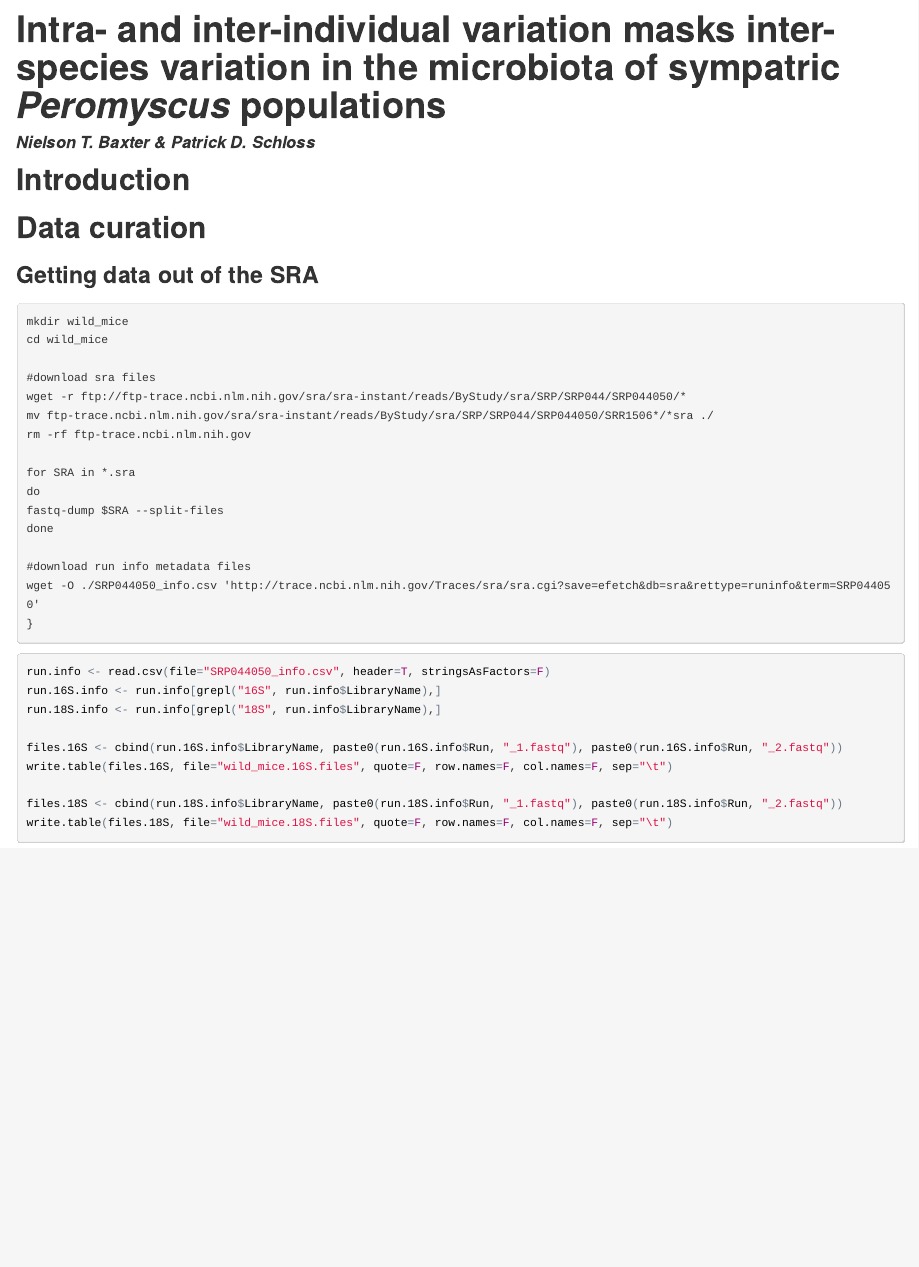
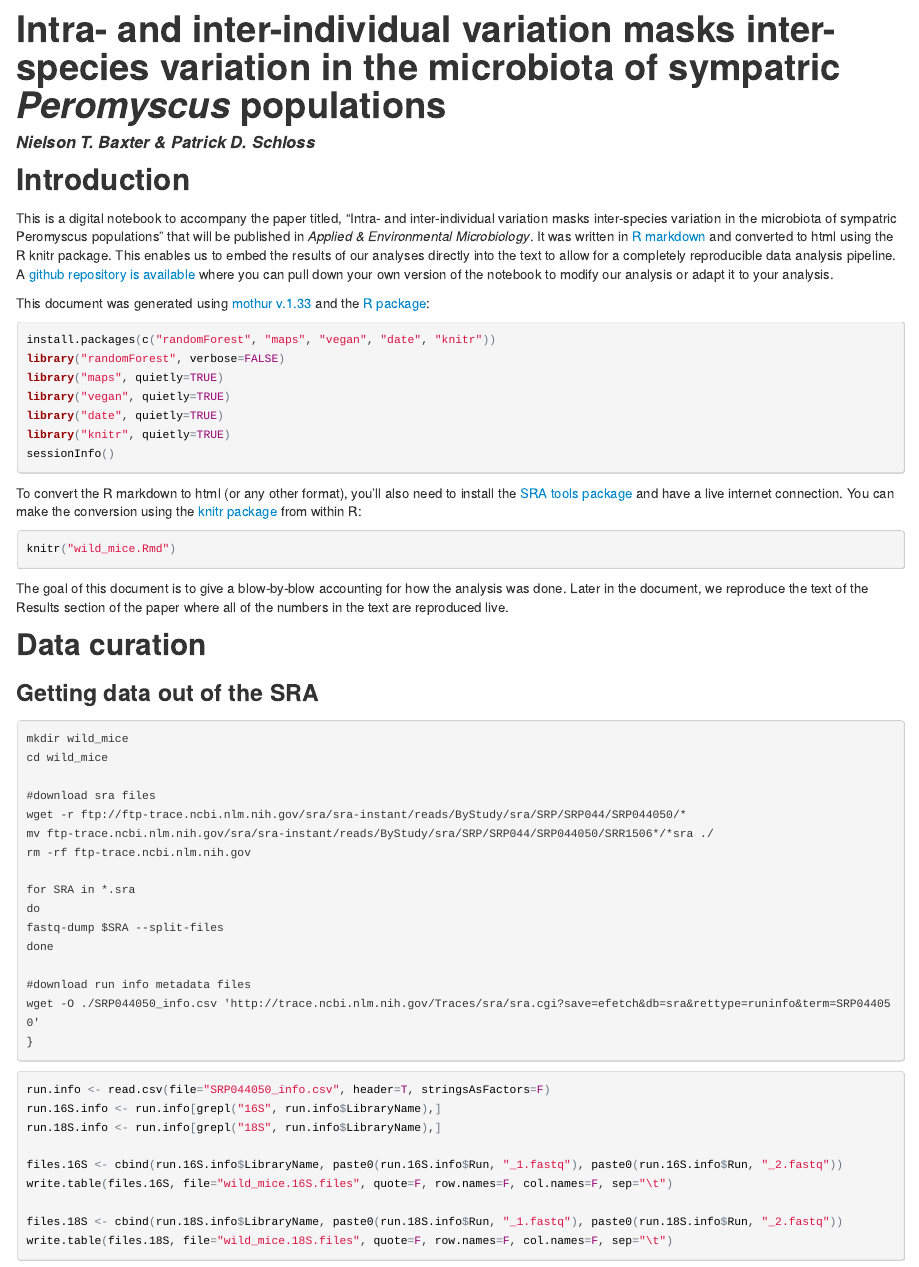
Before and after one commit to SchlossLab/Baxter_WildMice_AEM_2014, an R Markdown document (wild_mice.Rmd): the page in a window 1100 px wide, from its top. The pictures show the output file wild_mice.html that the author committed with the source, opened offline.

Commit message:
Rough draft of Introduction section

````diff
--- a/wild_mice.Rmd
+++ b/wild_mice.Rmd
@@ -6,7 +6,37 @@ output: html_document
 ---
 
 ## Introduction
+This is a digital notebook to accompany the paper titled, "Intra- and inter-individual variation masks inter-species variation in the microbiota of sympatric Peromyscus populations" that will be published in *Applied & Environmental Microbiology*. It was written in [R markdown]() and converted to html using the R knitr package. This enables us to embed the results of our analyses directly into the text to allow for a completely reproducible data analysis pipeline. A [github repository is available]() where you can pull down your own version of the notebook to modify our analysis or adapt it to your analysis.
+
+This document was generated using [mothur v.1.33](http://www.mothur.org/wiki) and the [R package]():
+
+```{r, eval=FALSE}
+install.packages(c("randomForest", "maps", "vegan", "date", "knitr"))
+library("randomForest", verbose=FALSE)
+library("maps", quietly=TRUE)
+library("vegan", quietly=TRUE)
+library("date", quietly=TRUE)
+library("knitr", quietly=TRUE)
+sessionInfo()
+```
+
+To convert the R markdown to html (or any other format), you'll also need to install the [SRA tools package]() and have a live internet connection. You can make the conversion using the [knitr package]() from within R:
+
+```{r, eval=FALSE}
+knitr("wild_mice.Rmd")
+```
+
+The goal of this document is to give a blow-by-blow accounting for how the analysis was done. Later in the document, we reproduce the text of the Results section of the paper where all of the numbers in the text are reproduced live. All of the commands below will work in a mac or linux environment. Some modification will be needed to get it to work in a windows environment.
+
+
 ## Data curation
+Let's start by setting up our work area
+
+```{r, engine='bash', eval=FALSE}
+mkdir wild_mice
+cd wild_mice
+
+
 ### Getting data out of the SRA
 
 ```{r, engine='bash', eval=FALSE}
````
Also changed, not shown: wild_mice.html, wild_mice.Rmd (1 more changed lines).
